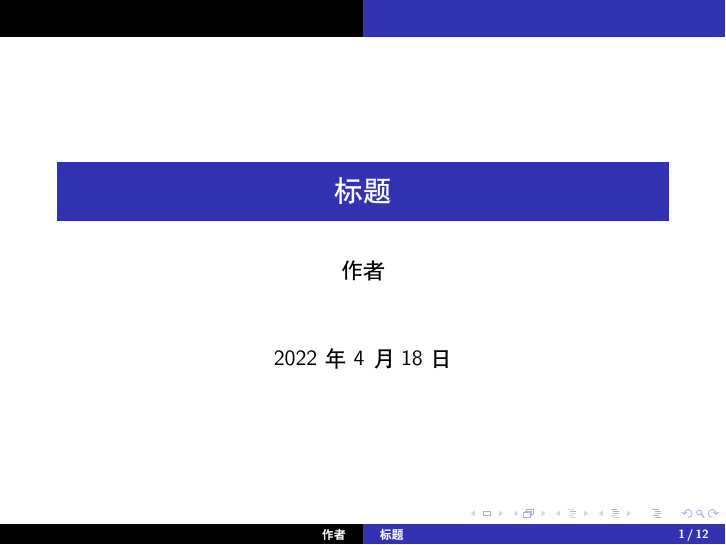
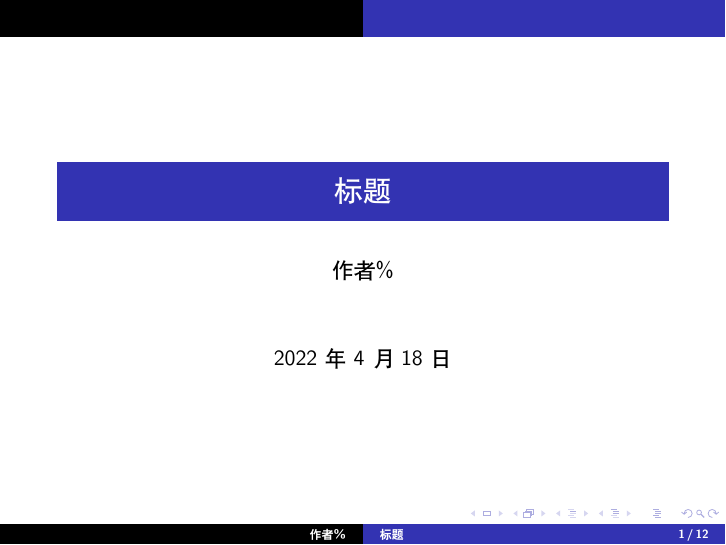
Before and after one commit to LogCreative/BeamerBoost, LaTeX slides (beamer.tex): page 1 of 12. Compiled offline with XeLaTeX.

Commit message:
ignore comments

```diff
--- a/beamer.tex
+++ b/beamer.tex
@@ -13,11 +13,11 @@
     \end{frame}
 }
 \begin{document}
-
+%注释
     \title{标题}
-    \author{作者}
+    \author{作者\%}
     \maketitle
-
+    % 注释2
     \include{contents/foo}
     \include{contents/bar}
 
```
Also changed, not shown: build.lua (+4 -0 lines), README.md.
